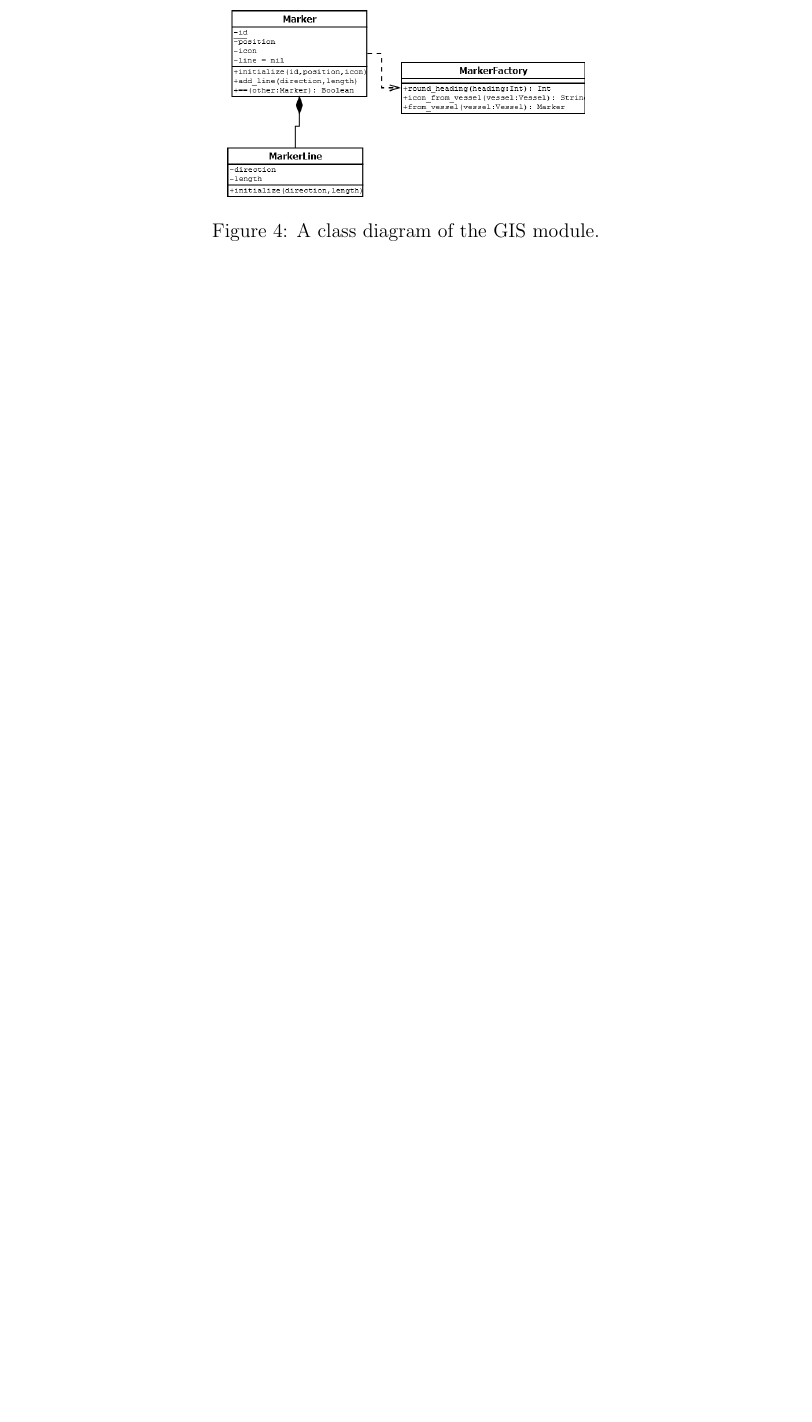
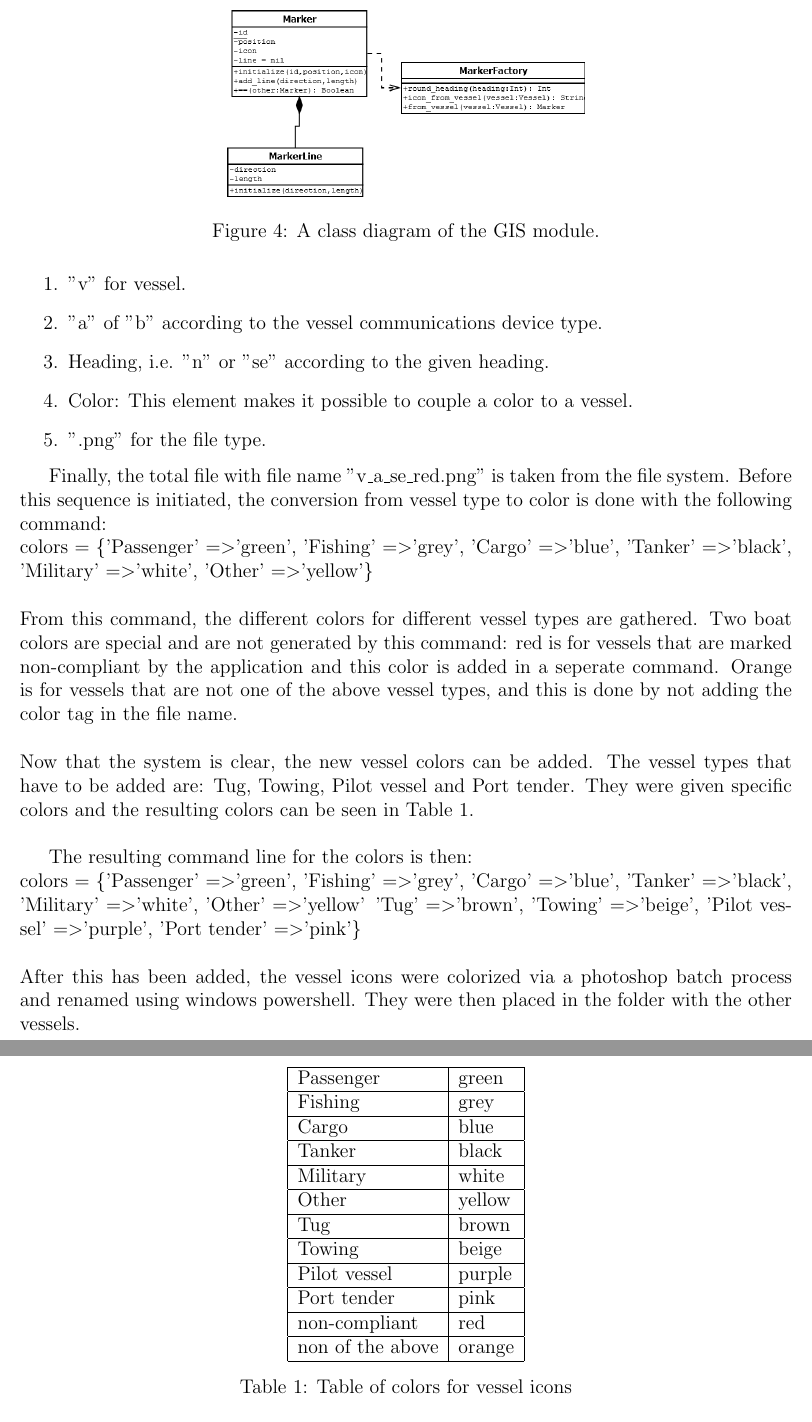
Before and after one commit to michielha/TI2200-mjbl, a LaTeX document (verslag/verslag.tex): part of page 4 of 7 before the commit and two parts of pages 4 and 5 of 8 after it, the two joined at a grey line, cut so that both start at the same text, the shorter picture padded with empty space. Compiled offline with pdfLaTeX.

Commit message:
assignment 5 geschreven

```diff
--- a/verslag/verslag.tex
+++ b/verslag/verslag.tex
@@ -64,3 +69,63 @@ meuk over percentages
+\item "v" for vessel.
+\item "a" of "b" according to the vessel communications device type.
+\item Heading, i.e. "n" or "se" according to the given heading.
+\item Color: This element makes it possible to couple a color to a vessel.
+\item ".png" for the file type.
+\end{enumerate}
+
+Finally, the total file with file name "v\_a\_se\_red.png" is taken from the file system. Before this sequence is initiated, the conversion from vessel type to color is done with the following command:
+\\
+    colors = \{'Passenger' =\textgreater 'green', 'Fishing' =\textgreater 'grey', 'Cargo' =\textgreater 'blue', 'Tanker' =\textgreater 'black', 'Military' =\textgreater 'white', 'Other' =\textgreater 'yellow'\}
+\\
+\\
+From this command, the different colors for different vessel types are gathered. Two boat colors are special and are not generated by this command: red is for vessels that are marked non-compliant by the application and this color is added in a seperate command. Orange is for vessels that are not one of the above vessel types, and this is done by not adding the color tag in the file name.
+\\
+\\
+Now that the system is clear, the new vessel colors can be added. The vessel types that have to be added are: Tug, Towing, Pilot vessel and Port tender. They were given specific colors and the resulting colors can be seen in Table \ref{colortable}.
+\\
+
+\begin{table}
+\centering
+
+\begin{tabular}{|l|l|}
+	\hline
+	Passenger & green \\
+	\hline
+	Fishing & grey \\
+	\hline
+	Cargo & blue \\
+	\hline
+	Tanker & black \\
+	\hline
+	Military & white \\
+	\hline
+	Other & yellow \\
+	\hline
+	Tug & brown \\
+	\hline
+	Towing & beige \\
+	\hline
+	Pilot vessel & purple \\
+	\hline
+	Port tender & pink \\
+	\hline
+	non-compliant & red \\
+	\hline
+	non of the above & orange \\
+	\hline
+\end{tabular}
+\caption{Table of colors for vessel icons}
+\label{colortable}
+\end{table}
+
+The resulting command line for the colors is then:
+\\
+    colors = \{'Passenger' =\textgreater 'green', 'Fishing' =\textgreater 'grey', 'Cargo' =\textgreater 'blue', 'Tanker' =\textgreater 'black', 'Military' =\textgreater 'white', 'Other' =\textgreater 'yellow'\, 'Tug' =\textgreater 'brown', 'Towing' =\textgreater 'beige', 'Pilot vessel' =\textgreater 'purple', 'Port tender' =\textgreater 'pink'\}
+\\
+\\
+After this has been added, the vessel icons were colorized via a photoshop batch process and renamed using windows powershell. They were then placed in the folder with the other vessels.
+
+
 
 \section*{Assignment 6}
 In this system, all messages are fed through a compliance check. This checks if the messages are compliant to the AIS system. In the case that the messages are compliant, nothing is done. But if a message in non-compliant, the vessel that the message originated from will be tagged as non-compliant. The problem with this system is that because the checks are quite strict, and over time almost all the vessels in the system get marked as non-compliant. To solve this, an addition must be made made to the system. After this, when a vessel starts sending compliant messages again, the system sets the state of the vessel back to compliant as the system should have in the first place.
```
Also changed, not shown: verslag/verslag.tex (5 more changed lines).
